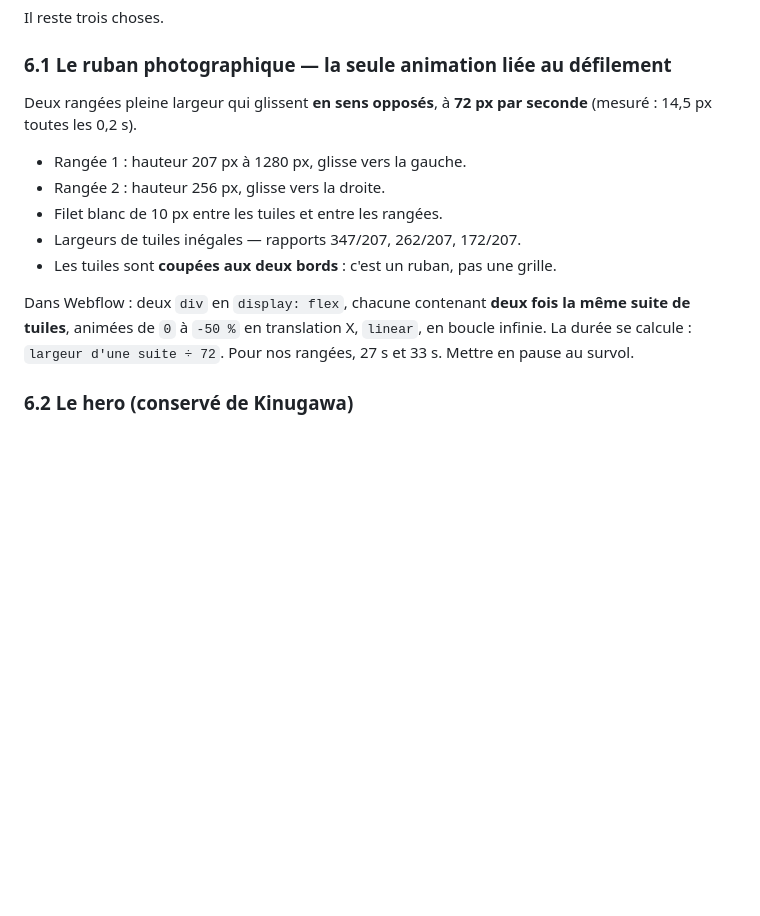
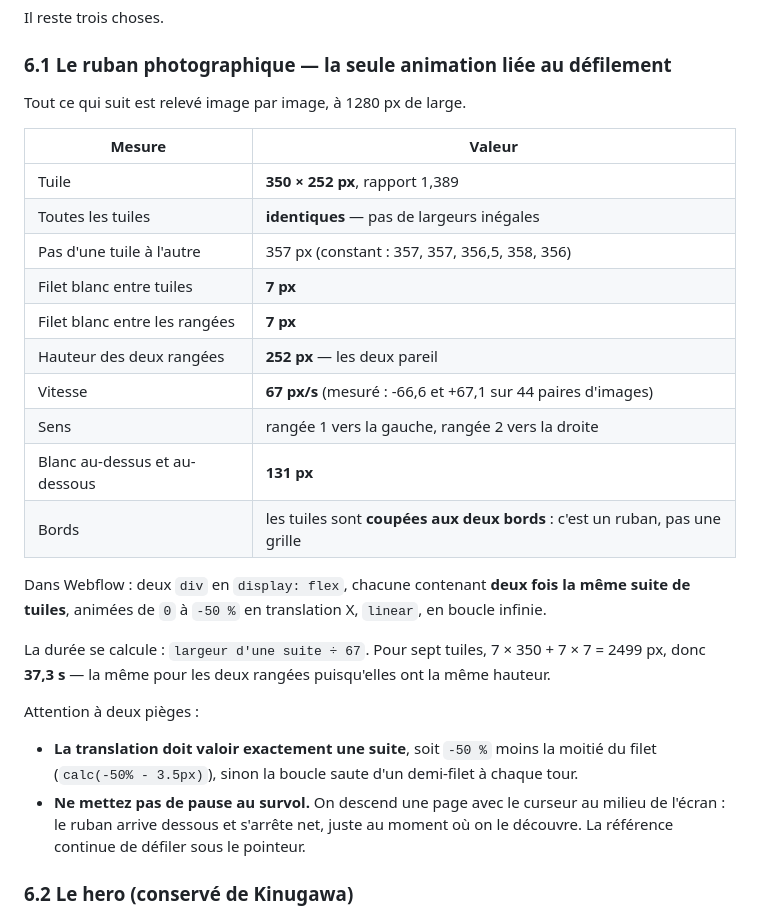
Before and after one commit to Juliendav10/Calculs, a Markdown page: site/WEBFLOW.md, the part around the change. GitHub-like rendering; blank space fills up the shorter version.

Commit message:
Consigne les mesures du ruban dans le cahier Webflow
Tableau des valeurs relevées à l'image, calcul de la durée d'animation, et les
deux pièges : la translation qui doit valoir exactement une suite, et la pause
au survol qu'il ne faut pas remettre.

Co-Authored-By: Claude Opus 5 <noreply@anthropic.com>
Claude-Session: https://claude.ai/code/session_013auBS5txfZd4QgjQYmp4tu

```diff
--- a/site/WEBFLOW.md
+++ b/site/WEBFLOW.md
@@ -144,19 +144,37 @@ Il reste trois choses.
 
 ### 6.1 Le ruban photographique — la seule animation liée au défilement
 
-Deux rangées pleine largeur qui glissent **en sens opposés**, à **72 px par
-seconde** (mesuré : 14,5 px toutes les 0,2 s).
+Tout ce qui suit est relevé image par image, à 1280 px de large.
 
-- Rangée 1 : hauteur 207 px à 1280 px, glisse vers la gauche.
-- Rangée 2 : hauteur 256 px, glisse vers la droite.
-- Filet blanc de 10 px entre les tuiles et entre les rangées.
-- Largeurs de tuiles inégales — rapports 347/207, 262/207, 172/207.
-- Les tuiles sont **coupées aux deux bords** : c'est un ruban, pas une grille.
+| Mesure                        | Valeur                          |
+|-------------------------------|---------------------------------|
+| Tuile                         | **350 × 252 px**, rapport 1,389 |
+| Toutes les tuiles             | **identiques** — pas de largeurs inégales |
+| Pas d'une tuile à l'autre     | 357 px (constant : 357, 357, 356,5, 358, 356) |
+| Filet blanc entre tuiles      | **7 px**                        |
+| Filet blanc entre les rangées | **7 px**                        |
+| Hauteur des deux rangées      | **252 px** — les deux pareil    |
+| Vitesse                       | **67 px/s** (mesuré : -66,6 et +67,1 sur 44 paires d'images) |
+| Sens                          | rangée 1 vers la gauche, rangée 2 vers la droite |
+| Blanc au-dessus et au-dessous | **131 px**                      |
+| Bords                         | les tuiles sont **coupées aux deux bords** : c'est un ruban, pas une grille |
 
 Dans Webflow : deux `div` en `display: flex`, chacune contenant **deux fois la
 même suite de tuiles**, animées de `0` à `-50 %` en translation X, `linear`,
-en boucle infinie. La durée se calcule : `largeur d'une suite ÷ 72`. Pour nos
-rangées, 27 s et 33 s. Mettre en pause au survol.
+en boucle infinie.
+
+La durée se calcule : `largeur d'une suite ÷ 67`. Pour sept tuiles,
+7 × 350 + 7 × 7 = 2499 px, donc **37,3 s** — la même pour les deux rangées
+puisqu'elles ont la même hauteur.
+
+Attention à deux pièges :
+
+- **La translation doit valoir exactement une suite**, soit `-50 %` moins la
+  moitié du filet (`calc(-50% - 3.5px)`), sinon la boucle saute d'un demi-filet
+  à chaque tour.
+- **Ne mettez pas de pause au survol.** On descend une page avec le curseur au
+  milieu de l'écran : le ruban arrive dessous et s'arrête net, juste au moment
+  où on le découvre. La référence continue de défiler sous le pointeur.
 
 ### 6.2 Le hero (conservé de Kinugawa)
 
```
